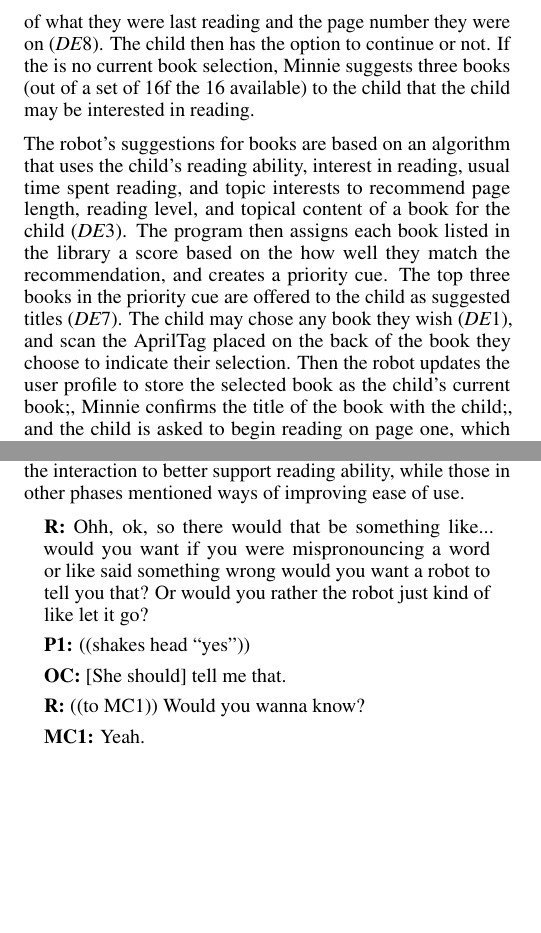
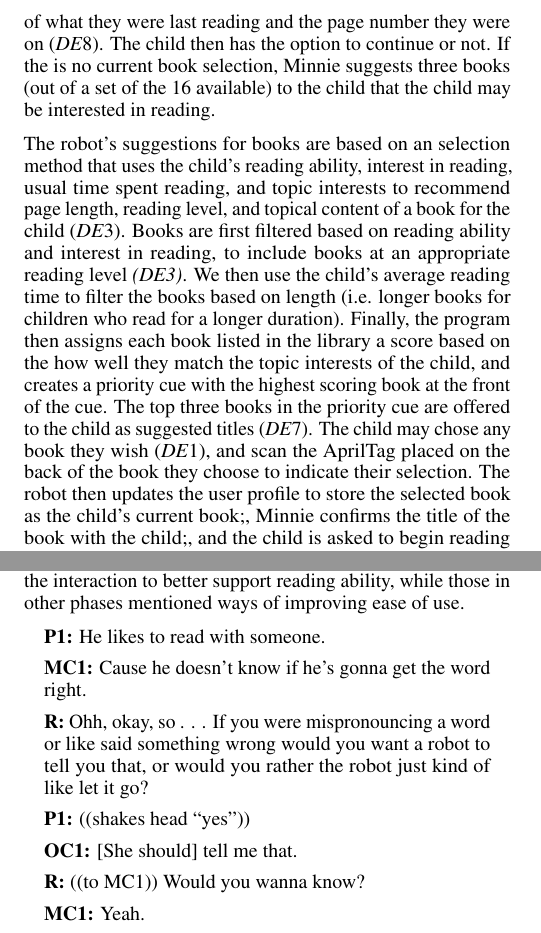
Before and after one commit to jemichaelis/CHI_2017_Minnie, a LaTeX document (chi17-michaelis.tex): two parts of the columns of pages 4 and 8 of 11, joined at a grey line, cut so that both start at the same text, the shorter picture padded with empty space. Compiled offline with pdfLaTeX.

Commit message:
addressed TODOs from BM

```diff
--- a/chi17-michaelis.tex
+++ b/chi17-michaelis.tex
@@ -238,10 +241,12 @@ During the interaction, Minnie, the learning companion robot, uses face recognit
 	\label{fig:introduction}
 \end{figure}
 
-\textit{Goal Setting --} After completing the initial introduction phase, Minnie begins the process of setting reading goals and selecting books. During this process, Minnie informs the child of a goal for reading time that day (\textit{DE}2)---for this study, standardized at 20 minutes in length---before each reading session, and begins tracking the time spent reading after a book is chosen. The learning companion robot will then check the user profile for a book, a previously read book that has not been finished. If a current book exists, Minnie will remind the child of what they were last reading and the page number they were on (\textit{DE}8). The child then has the option to continue or not. If the is no current book selection, Minnie suggests three books (out of a set of 16f the 16 available) to the child that the child may be interested in reading.
+\textit{Goal Setting --} After completing the initial introduction phase, Minnie begins the process of setting reading goals and selecting books. During this process, Minnie informs the child of a goal for reading time that day (\textit{DE}2)---for this study, standardized at 20 minutes in length---before each reading session, and begins tracking the time spent reading after a book is chosen. The learning companion robot will then check the user profile for a book, a previously read book that has not been finished. If a current book exists, Minnie will remind the child of what they were last reading and the page number they were on (\textit{DE}8). The child then has the option to continue or not. If the is no current book selection, Minnie suggests three books (out of a set of the 16 available) to the child that the child may be interested in reading.
 
-The robot's suggestions for books are based on an algorithm that uses the child's reading ability, interest in reading, usual time spent reading, and topic interests to recommend page length, reading level, and topical content of a book for the child (\textit{DE}3). The program then assigns each book listed in the library a score based on the how well they match the recommendation, and creates a priority cue. The top three books in the priority cue are offered to the child as suggested titles (\textit{DE}7). The child may chose any book they wish (\textit{DE}1), and scan the AprilTag placed on the back of the book they choose to indicate their selection. Then the robot updates the user profile to store the selected book as the child's current book;, Minnie confirms the title of the book with the child;, and the child is asked to begin reading on page one, which marks the beginning of the reading phase.
+The robot's suggestions for books are based on an selection method that uses the child's reading ability, interest in reading, usual time spent reading, and topic interests to recommend page length, reading level, and topical content of a book for the child (\textit{DE}3).  Books are first filtered based on reading ability and interest in reading, to include books at an appropriate reading level \textit{(DE3)}. We then use the child's average reading time to filter the books based on length (i.e. longer books for children who read for a longer duration).  Finally, the program then assigns each book listed in the library a score based on the how well they match the topic interests of the child, and creates a priority cue with the highest scoring book at the front of the cue. The top three books in the priority cue are offered to the child as suggested titles (\textit{DE}7). The child may chose any book they wish (\textit{DE}1), and scan the AprilTag placed on the back of the book they choose to indicate their selection. The robot then updates the user profile to store the selected book as the child's current book;, Minnie confirms the title of the book with the child;, and the child is asked to begin reading on page one, which marks the beginning of the reading phase.
 % TODO: The reader will want to know how this "algorithm" works to come up with the recommendation. Is it some kind of cost-based search?
+% DONE: I hope, see note below.  Changed to describing this as a selectoin "method" using a series of filters.
+% NOTE: Not that sophisticated really.  I added some more detail, but to explain it further will take a lot more space, so hopefully this is sufficient.  If the lexile score for the child is known we enter that into the user profile.  If not. we use Lexile estimates of a range of scores for each grade level.  If the child is described as reading at grade level we use the middle score, if they are above we use the lower limit and below we use the lower limit.  Once the user lexile is set, we add or subtract points based on their reading intereest (using our survey we set five levels of adjustments).  Theeeen, we look for books that are +/- 100 the adjusted lexile score.  The next filter figures that we would want kids to read about one book per week and we guess about 1 minute per page (book difficulty is already adjust for), so we do a quick calculation of idealPageLength = bookLength * time per page / readingTimePerDay * 7 (days in the week) .  This is definitely a back of the napkin formula.
 
 \textit{Reading --} In the reading phase, the child is asked to read \textit{out loud} to Minnie (\textit{DE}5). Minnie is designed to make semi-randomized movements during the reading phase, which include blinking, moving its eyes, and small turns of its head in order to appear engaged in the reading (\textit{DE}4). As the child reads, AprilTags will appear roughly every three to six pages of each book, and the child is instructed to scan these tags when they encounter them. The tag ID is linked to a specific comment, written by our research team, related to what is currently happening in the book (\textit{DE}4). When a scan is received by Minnie, it blinks, makes a distinct \textit{beep}, and delivers the comment via text-to-speech. Each time a book tag is scanned, the user profile is updated to store that page as the current page. During the reading phase, the child may continue to read, scan the \textit{yellow} RFID to pause reading, or scan the \textit{red} RFID to quit reading. This phase continues until the child chooses to quit, or scans the last age of the book. At that point, Minnie enters the ``end- reading'' phase.
 
@@ -372,12 +379,17 @@ In contrast to children referencing many different features of the robot interac
 Describing the interaction with Minnie as a way to develop reading ability was almost entirely done by phase 3 readers. Children in phase 2 and phase 4 each only mention improving reading ability once and focus more on liking the learning companion robot and how the interaction was helpful to the process of reading but not necessarily their ability to read. This behavior may indicate that the support provided by Minnie to improve reading ability is a good match for children who feel they are good readers but need a little help with both comprehension and reading skill. When we asked our families about improvements or changes they would make to the learning companion robot, those in phase 2 focused on changing the interaction to better support reading ability, while those in other phases mentioned ways of improving ease of use.
 
 	\begin{quote}
-	 \textbf{R:} Ohh, ok, so there would that be something like... would you want if you were mispronouncing a word or like said something wrong would you want a robot to tell you that? Or would you rather the robot just kind of like let it go?
+	 \textbf{P1:} He likes to read with someone.
+
+	 \textbf{MC1:} Cause he doesn't know if he's gonna get the word right.
+
+	 \textbf{R:} Ohh, okay, so . . . If you were mispronouncing a word or like said something wrong would you want a robot to tell you that, or would you rather the robot just kind of like let it go?
 %	 TODO: The first sentence of the quote seems to be missing a word. Should we paraphrase?
+% DONE: Better? I wanted to capture that my sugggestion was rephrasing what they said. My fix added lines though, maybe we paraphrase to save on length?
 
 	 \textbf{P1:} ((shakes head ``yes''))
 
-	 \textbf{OC:} [She should] tell me that.
+	 \textbf{OC1:} [She should] tell me that.
 
 	 \textbf{R:} ((to MC1)) Would you wanna know?
 
```
Also changed, not shown: chi17-michaelis.tex (19 more changed lines).
